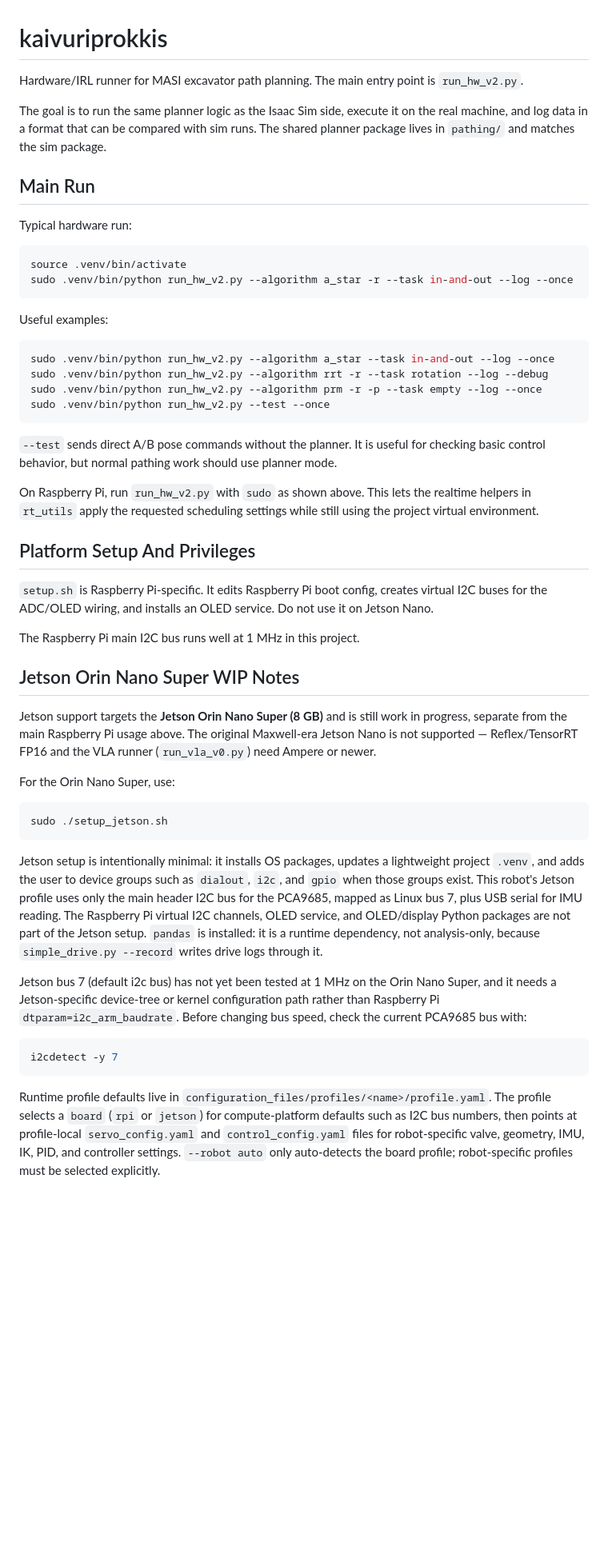
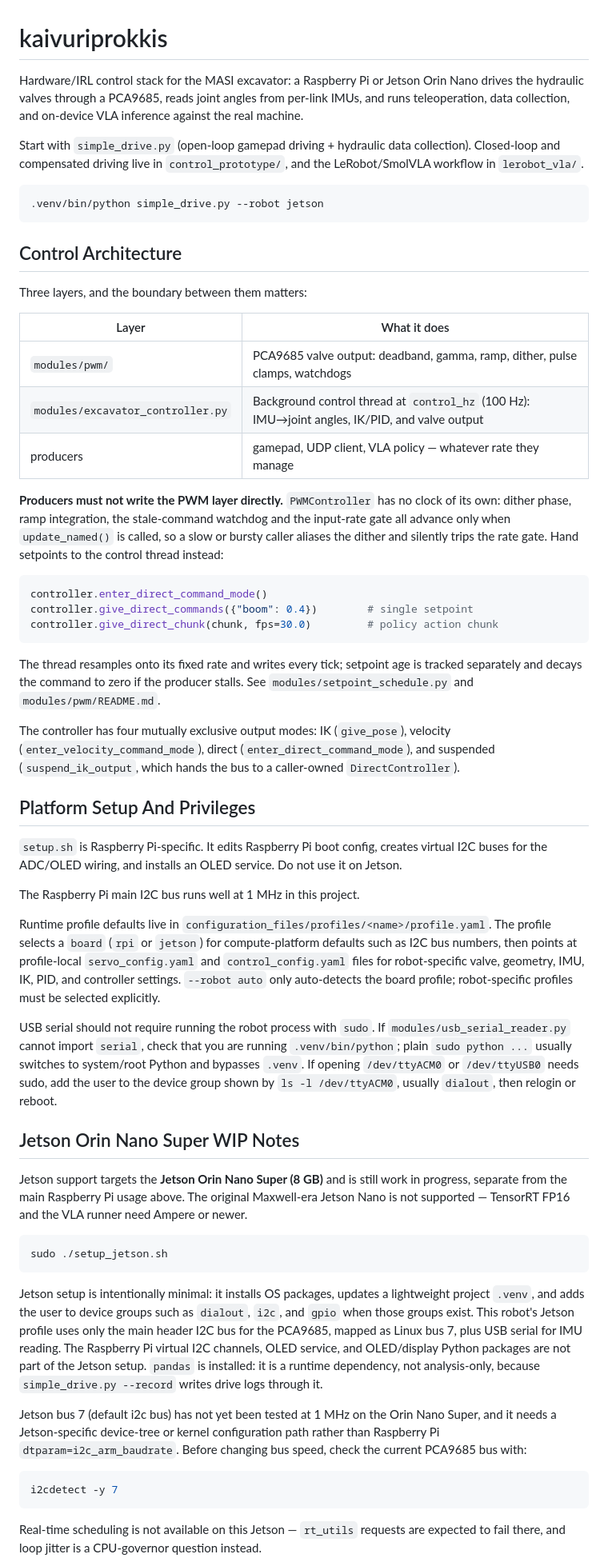
Before and after one commit to eetmie/kaivuriprokkis, a Markdown page: README.md, the part around one of its changes. Shown at 80% size. GitHub-like rendering; blank space fills up the shorter version.

````diff
--- a/README.md
+++ b/README.md
@@ -1,54 +1,77 @@
 # kaivuriprokkis
 
-Hardware/IRL runner for MASI excavator path planning. The main entry point is
-`run_hw_v2.py`.
+Hardware/IRL control stack for the MASI excavator: a Raspberry Pi or Jetson
+Orin Nano drives the hydraulic valves through a PCA9685, reads joint angles
+from per-link IMUs, and runs teleoperation, data collection, and on-device VLA
+inference against the real machine.
 
-The goal is to run the same planner logic as the Isaac Sim side, execute it on
-the real machine, and log data in a format that can be compared with sim runs.
-The shared planner package lives in `pathing/` and matches the sim package.
-
-## Main Run
-
-Typical hardware run:
+Start with `simple_drive.py` (open-loop gamepad driving + hydraulic data
+collection). Closed-loop and compensated driving live in `control_prototype/`,
+and the LeRobot/SmolVLA workflow in `lerobot_vla/`.
 
 ```bash
-source .venv/bin/activate
-sudo .venv/bin/python run_hw_v2.py --algorithm a_star -r --task in-and-out --log --once
+.venv/bin/python simple_drive.py --robot jetson
 ```
 
-Useful examples:
+## Control Architecture
 
-```bash
-sudo .venv/bin/python run_hw_v2.py --algorithm a_star --task in-and-out --log --once
-sudo .venv/bin/python run_hw_v2.py --algorithm rrt -r --task rotation --log --debug
-sudo .venv/bin/python run_hw_v2.py --algorithm prm -r -p --task empty --log --once
-sudo .venv/bin/python run_hw_v2.py --test --once
+Three layers, and the boundary between them matters:
+
+| Layer | What it does |
+|---|---|
+| `modules/pwm/` | PCA9685 valve output: deadband, gamma, ramp, dither, pulse clamps, watchdogs |
+| `modules/excavator_controller.py` | Background control thread at `control_hz` (100 Hz): IMU→joint angles, IK/PID, and valve output |
+| producers | gamepad, UDP client, VLA policy — whatever rate they manage |
+
+**Producers must not write the PWM layer directly.** `PWMController` has no
+clock of its own: dither phase, ramp integration, the stale-command watchdog
+and the input-rate gate all advance only when `update_named()` is called, so a
+slow or bursty caller aliases the dither and silently trips the rate gate.
+Hand setpoints to the control thread instead:
+
+```python
+controller.enter_direct_command_mode()
+controller.give_direct_commands({"boom": 0.4})        # single setpoint
+controller.give_direct_chunk(chunk, fps=30.0)         # policy action chunk
 ```
 
-`--test` sends direct A/B pose commands without the planner. It is useful for
-checking basic control behavior, but normal pathing work should use planner
-mode.
+The thread resamples onto its fixed rate and writes every tick; setpoint age is
+tracked separately and decays the command to zero if the producer stalls. See
+`modules/setpoint_schedule.py` and `modules/pwm/README.md`.
 
-On Raspberry Pi, run `run_hw_v2.py` with `sudo` as shown above. This lets the
-realtime helpers in `rt_utils` apply the requested scheduling settings while
-still using the project virtual environment.
+The controller has four mutually exclusive output modes: IK (`give_pose`),
+velocity (`enter_velocity_command_mode`), direct
+(`enter_direct_command_mode`), and suspended (`suspend_ik_output`, which hands
+the bus to a caller-owned `DirectController`).
 
 ## Platform Setup And Privileges
 
 `setup.sh` is Raspberry Pi-specific. It edits Raspberry Pi boot config, creates
 virtual I2C buses for the ADC/OLED wiring, and installs an OLED service. Do not
-use it on Jetson Nano.
+use it on Jetson.
 
 The Raspberry Pi main I2C bus runs well at 1 MHz in this project.
+
+Runtime profile defaults live in `configuration_files/profiles/<name>/profile.yaml`.
+The profile selects a `board` (`rpi` or `jetson`) for compute-platform defaults
+such as I2C bus numbers, then points at profile-local `servo_config.yaml` and
+`control_config.yaml` files for robot-specific valve, geometry, IMU, IK, PID,
+and controller settings. `--robot auto` only auto-detects the board profile;
+robot-specific profiles must be selected explicitly.
+
+USB serial should not require running the robot process with `sudo`. If
+`modules/usb_serial_reader.py` cannot import `serial`, check that you are
+running `.venv/bin/python`; plain `sudo python ...` usually switches to
+system/root Python and bypasses `.venv`. If opening `/dev/ttyACM0` or
+`/dev/ttyUSB0` needs sudo, add the user to the device group shown by
+`ls -l /dev/ttyACM0`, usually `dialout`, then relogin or reboot.
 
 ## Jetson Orin Nano Super WIP Notes
 
 Jetson support targets the **Jetson Orin Nano Super (8 GB)** and is still work
 in progress, separate from the main Raspberry Pi usage above. The original
-Maxwell-era Jetson Nano is not supported — Reflex/TensorRT FP16 and the VLA
-runner (`run_vla_v0.py`) need Ampere or newer.
-
-For the Orin Nano Super, use:
+Maxwell-era Jetson Nano is not supported — TensorRT FP16 and the VLA runner
+need Ampere or newer.
 
 ```bash
 sudo ./setup_jetson.sh
@@ -65,17 +88,13 @@ service, and OLED/display Python packages are not part of the Jetson setup.
 
 Jetson bus 7 (default i2c bus) has not yet been tested at 1 MHz on the Orin
 Nano Super, and it needs a Jetson-specific device-tree or kernel configuration
-path rather than Raspberry Pi `dtparam=i2c_arm_baudrate`. Before changing bus speed, check the current
-PCA9685 bus with:
+path rather than Raspberry Pi `dtparam=i2c_arm_baudrate`. Before changing bus
+speed, check the current PCA9685 bus with:
 
 ```bash
 i2cdetect -y 7
 ```
 
-Runtime profile defaults live in `configuration_files/profiles/<name>/profile.yaml`.
-The profile selects a `board` (`rpi` or `jetson`) for compute-platform defaults
-such as I2C bus numbers, then points at profile-local `servo_config.yaml` and
-`control_config.yaml` files for robot-specific valve, geometry, IMU, IK, PID,
-and controller settings. `--robot auto` only auto-detects the board profile;
-robot-specific profiles must be selected explicitly.
+Real-time scheduling is not available on this Jetson — `rt_utils` requests are
+expected to fail there, and loop jitter is a CPU-governor question instead.
 
````
Also changed, not shown: other parts of README.md (+52 -48 lines), lerobot_vla/README.md (+87 -3 lines).
